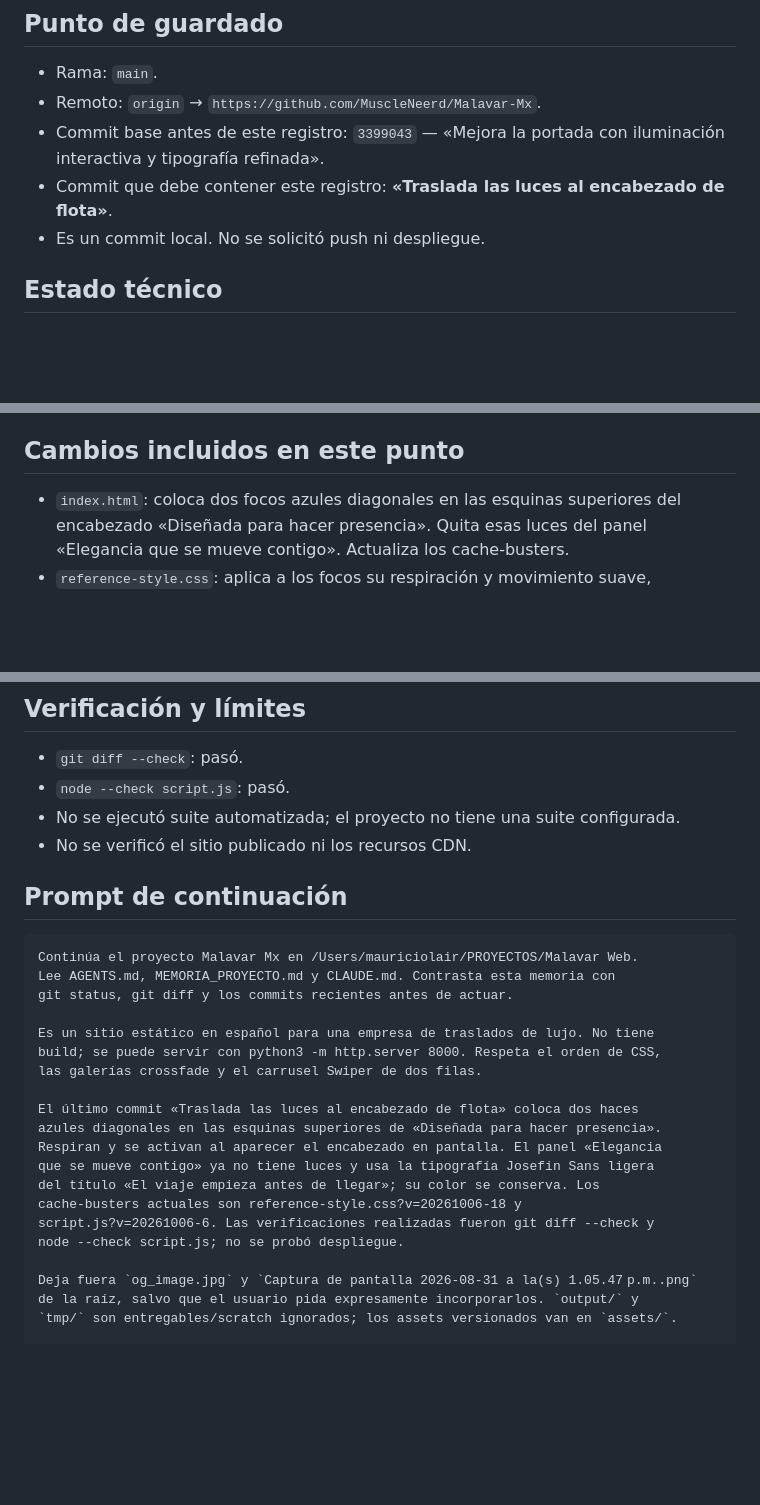
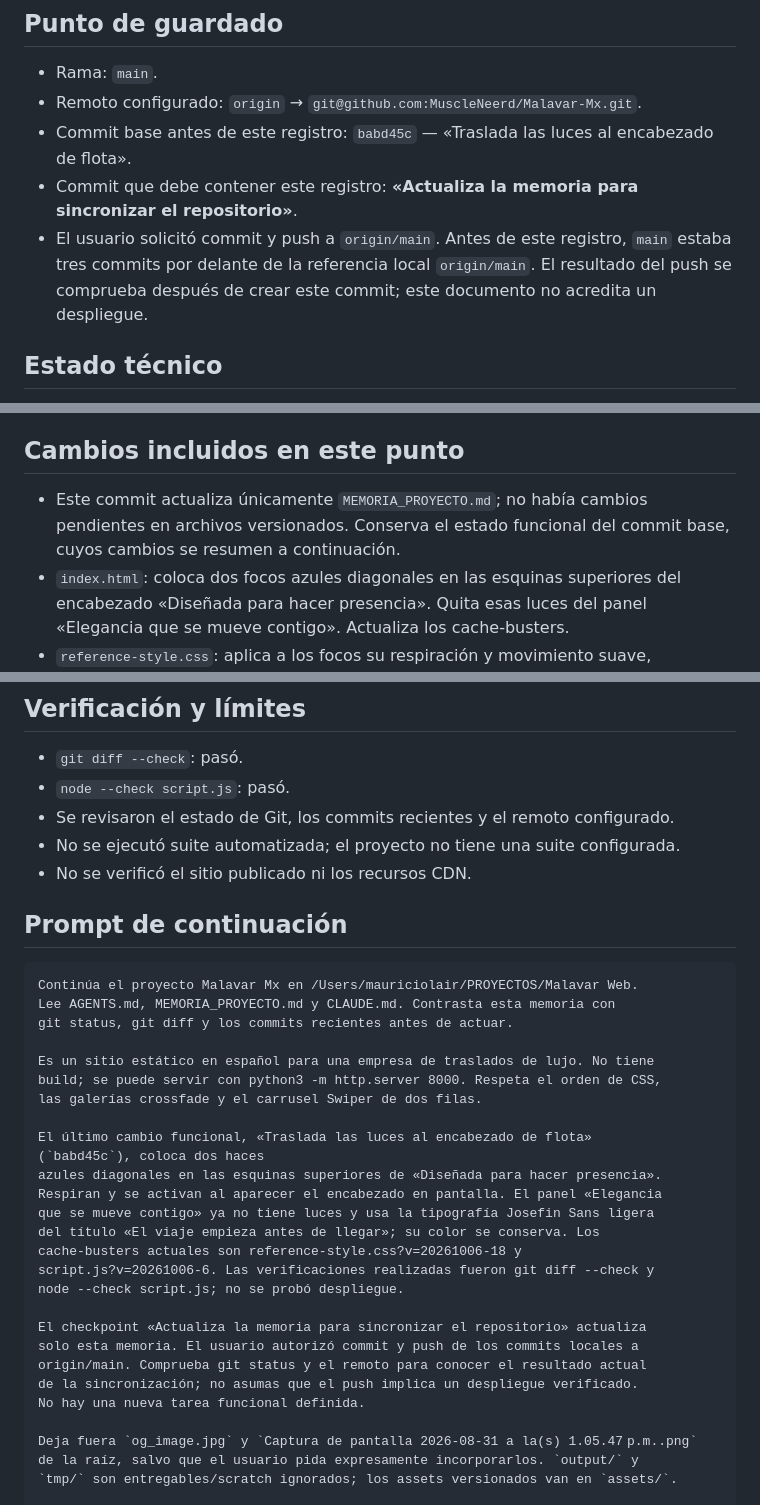
Before and after one commit to MuscleNeerd/Malavar-Mx, a Markdown page: MEMORIA_PROYECTO.md, 3 parts joined by grey strips. Drawn GitHub-style; blank space fills up the shorter version.

Commit message:
Actualiza la memoria para sincronizar el repositorio

```diff
--- a/MEMORIA_PROYECTO.md
+++ b/MEMORIA_PROYECTO.md
@@ -7,12 +7,14 @@ se actualizan con cada commit solicitado. Contrasta siempre esta memoria con el
 ## Punto de guardado
 
 - Rama: `main`.
-- Remoto: `origin` → `https://github.com/MuscleNeerd/Malavar-Mx`.
-- Commit base antes de este registro: `3399043` — «Mejora la portada con
-  iluminación interactiva y tipografía refinada».
-- Commit que debe contener este registro: **«Traslada las luces al encabezado
-  de flota»**.
-- Es un commit local. No se solicitó push ni despliegue.
+- Remoto configurado: `origin` → `git@github.com:MuscleNeerd/Malavar-Mx.git`.
+- Commit base antes de este registro: `babd45c` — «Traslada las luces al
+  encabezado de flota».
+- Commit que debe contener este registro: **«Actualiza la memoria para sincronizar el repositorio»**.
+- El usuario solicitó commit y push a `origin/main`. Antes de este registro,
+  `main` estaba tres commits por delante de la referencia local `origin/main`.
+  El resultado del push se comprueba después de crear este commit; este
+  documento no acredita un despliegue.
 
 ## Estado técnico
 
@@ -40,6 +42,9 @@ backend, paquetes ni paso de compilación. Se sirve localmente con
 
 ## Cambios incluidos en este punto
 
+- Este commit actualiza únicamente `MEMORIA_PROYECTO.md`; no había cambios
+  pendientes en archivos versionados. Conserva el estado funcional del commit
+  base, cuyos cambios se resumen a continuación.
 - `index.html`: coloca dos focos azules diagonales en las esquinas superiores
   del encabezado «Diseñada para hacer presencia». Quita esas luces del panel
   «Elegancia que se mueve contigo». Actualiza los cache-busters.
@@ -59,6 +64,7 @@ backend, paquetes ni paso de compilación. Se sirve localmente con
 
 - `git diff --check`: pasó.
 - `node --check script.js`: pasó.
+- Se revisaron el estado de Git, los commits recientes y el remoto configurado.
 - No se ejecutó suite automatizada; el proyecto no tiene una suite configurada.
 - No se verificó el sitio publicado ni los recursos CDN.
 
@@ -73,7 +79,8 @@ Es un sitio estático en español para una empresa de traslados de lujo. No tien
 build; se puede servir con python3 -m http.server 8000. Respeta el orden de CSS,
 las galerías crossfade y el carrusel Swiper de dos filas.
 
-El último commit «Traslada las luces al encabezado de flota» coloca dos haces
+El último cambio funcional, «Traslada las luces al encabezado de flota»
+(`babd45c`), coloca dos haces
 azules diagonales en las esquinas superiores de «Diseñada para hacer presencia».
 Respiran y se activan al aparecer el encabezado en pantalla. El panel «Elegancia
 que se mueve contigo» ya no tiene luces y usa la tipografía Josefin Sans ligera
@@ -81,6 +88,12 @@ del título «El viaje empieza antes de llegar»; su color se conserva. Los
 cache-busters actuales son reference-style.css?v=20261006-18 y
 script.js?v=20261006-6. Las verificaciones realizadas fueron git diff --check y
 node --check script.js; no se probó despliegue.
+
+El checkpoint «Actualiza la memoria para sincronizar el repositorio» actualiza
+solo esta memoria. El usuario autorizó commit y push de los commits locales a
+origin/main. Comprueba git status y el remoto para conocer el resultado actual
+de la sincronización; no asumas que el push implica un despliegue verificado.
+No hay una nueva tarea funcional definida.
 
 Deja fuera `og_image.jpg` y `Captura de pantalla 2026-08-31 a la(s) 1.05.47 p.m..png`
 de la raíz, salvo que el usuario pida expresamente incorporarlos. `output/` y
```
